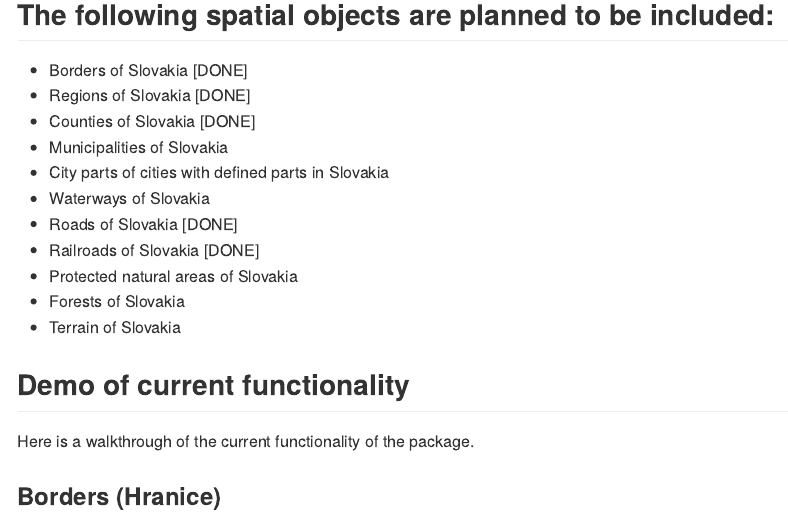
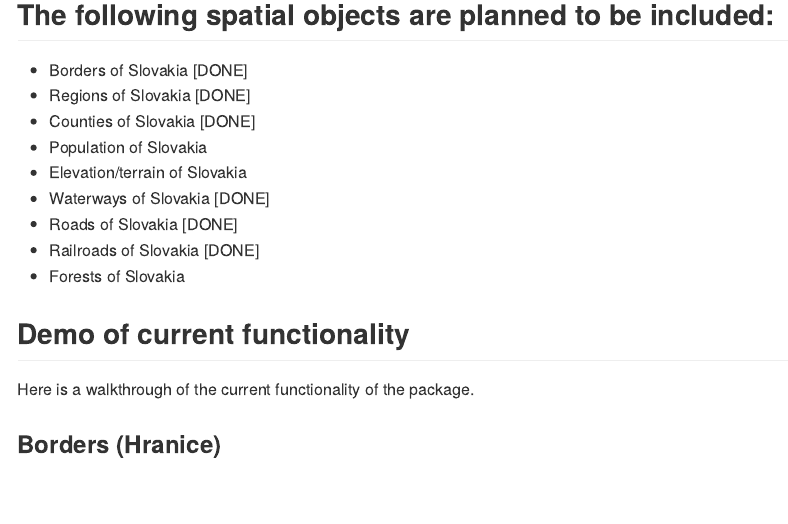
Before and after one commit to tomasokal/RSlovakia, an R Markdown document (README.Rmd): the page in a window 1100 px wide, from 190 px down. The pictures show the output file README.md that the author committed with the source, drawn offline in the style of GitHub.

Commit message:
Small README updates.

```diff
--- a/README.Rmd
+++ b/README.Rmd
@@ -11,14 +11,12 @@
 * Borders of Slovakia [DONE]
 * Regions of Slovakia [DONE]
 * Counties of Slovakia [DONE]
-* Municipalities of Slovakia
-* City parts of cities with defined parts in Slovakia
-* Waterways of Slovakia
+* Population of Slovakia
+* Elevation/terrain of Slovakia
+* Waterways of Slovakia [DONE]
 * Roads of Slovakia [DONE]
 * Railroads of Slovakia [DONE]
-* Protected natural areas of Slovakia
 * Forests of Slovakia
-* Terrain of Slovakia
 
 ## Demo of current functionality
 
```
Also changed, not shown: README.md.
